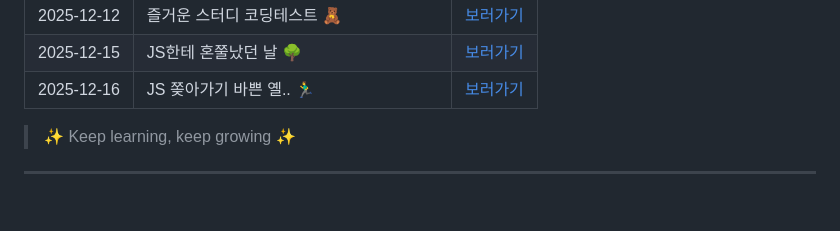
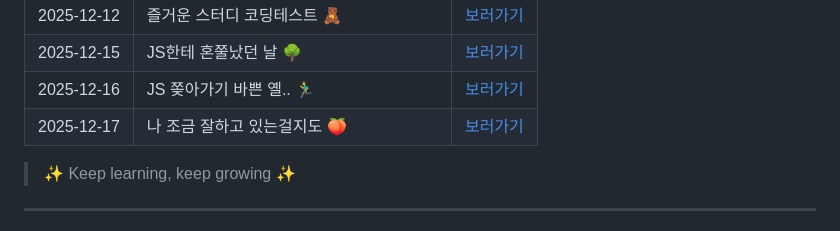
Before and after one commit to yealin00/yealin00, a Markdown page: README.md, the part around the change. Drawn GitHub-style; blank space fills up the shorter version.

```diff
--- a/README.md
+++ b/README.md
@@ -69,6 +69,7 @@
 | 2025-12-12 | 즐거운 스터디 코딩테스트 🧸                 | [보러가기](./TIL/2025-12-12.md) |
 | 2025-12-15 | JS한테 혼쭐났던 날 🌳                      | [보러가기](./TIL/2025-12-15.md) |
 | 2025-12-16 | JS 쫒아가기 바쁜 옐.. 🏃‍♂️                    | [보러가기](./TIL/2025-12-16.md) |
+| 2025-12-17 | 나 조금 잘하고 있는걸지도 🍑               | [보러가기](./TIL/2025-12-17.md) |
 
 > ✨ Keep learning, keep growing ✨
 
```
